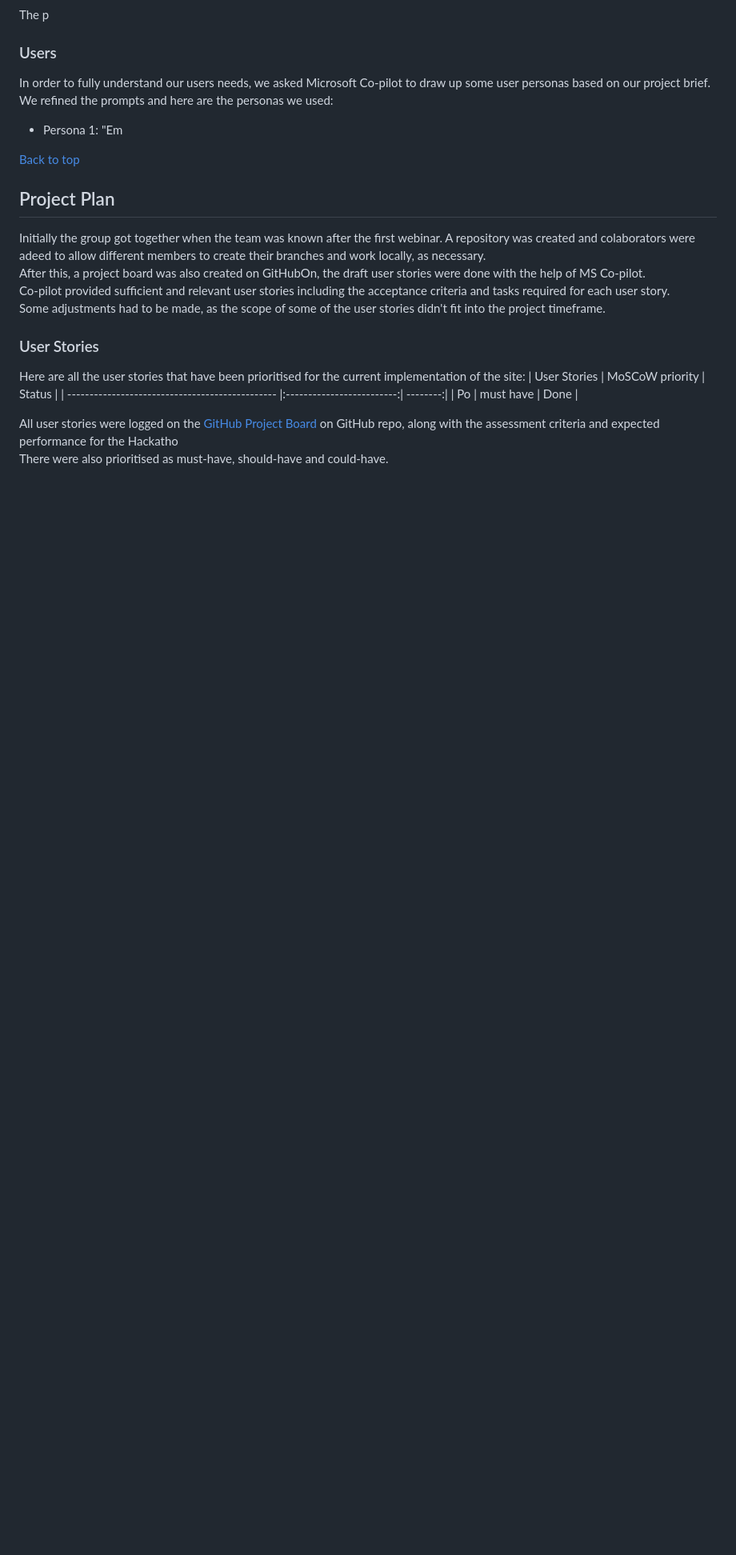
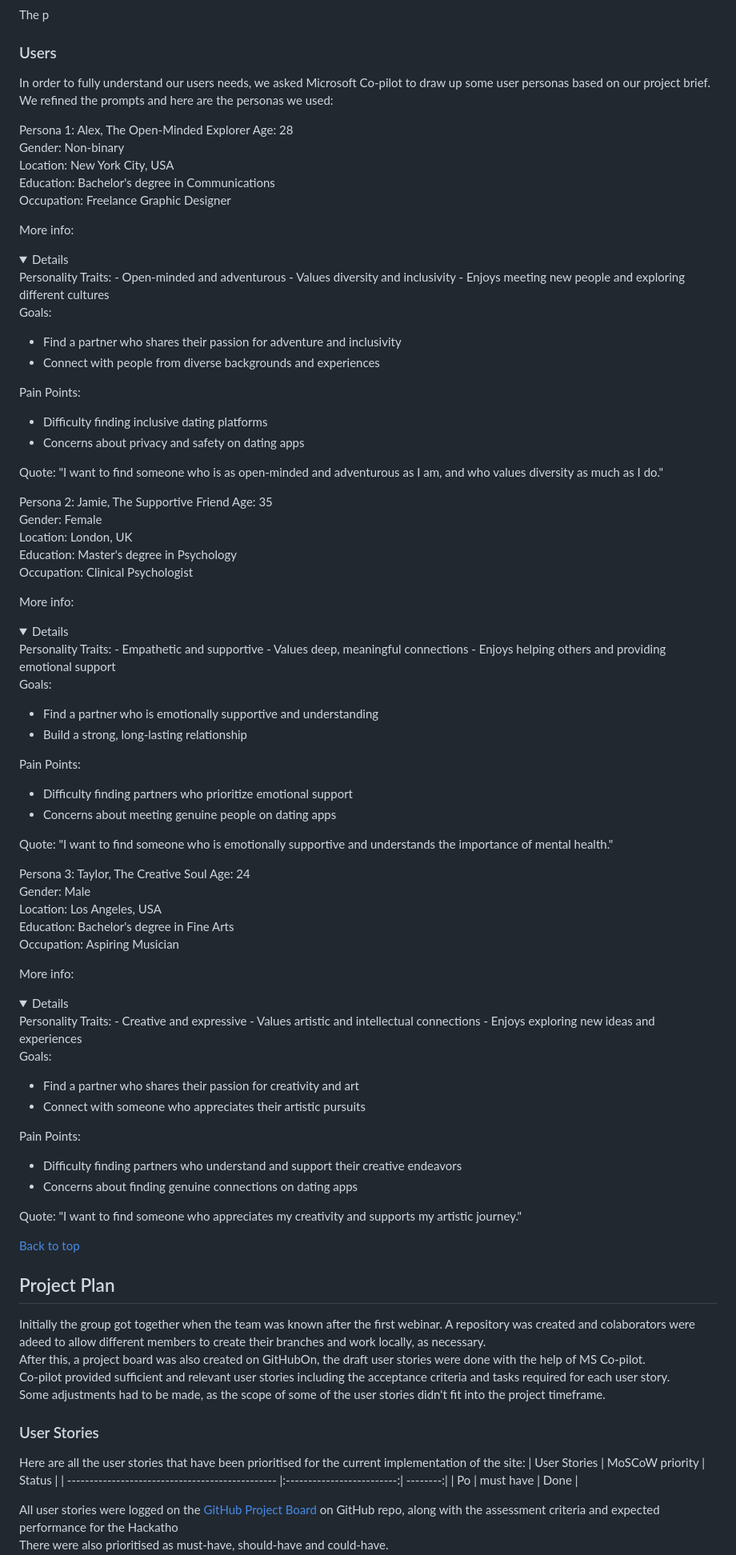
Before and after one commit to j0hanz/Team6-Feb25Hackathon, a Markdown page: README.md, the part around the change. Shown: that part at 80% size. GitHub-like rendering; folded sections open; blank space fills up the shorter version.

Commit message:
add user personas to readme

```diff
--- a/README.md
+++ b/README.md
@@ -46,8 +46,68 @@ The p
 ### Users
 In order to fully understand our users needs, we asked Microsoft Co-pilot to draw up some user personas based on our project brief. We refined the prompts and here are the personas we used:
 
-- Persona 1: "Em
+Persona 1: Alex, The Open-Minded Explorer
+Age: 28 <br>Gender: Non-binary <br>Location: New York City, USA <br>Education: Bachelor's degree in Communications <br>Occupation: Freelance Graphic Designer
 
+More info:
+<details>
+Personality Traits:
+- Open-minded and adventurous
+- Values diversity and inclusivity
+- Enjoys meeting new people and exploring different cultures
+
+Goals:
+- Find a partner who shares their passion for adventure and inclusivity
+- Connect with people from diverse backgrounds and experiences
+
+Pain Points:
+- Difficulty finding inclusive dating platforms
+- Concerns about privacy and safety on dating apps
+
+Quote: "I want to find someone who is as open-minded and adventurous as I am, and who values diversity as much as I do."
+</details>
+
+Persona 2: Jamie, The Supportive Friend
+Age: 35 <br>Gender: Female <br>Location: London, UK <br>Education: Master's degree in Psychology <br>Occupation: Clinical Psychologist
+
+More info:
+<details>
+Personality Traits:
+- Empathetic and supportive
+- Values deep, meaningful connections
+- Enjoys helping others and providing emotional support
+
+Goals:
+- Find a partner who is emotionally supportive and understanding
+- Build a strong, long-lasting relationship
+
+Pain Points:
+- Difficulty finding partners who prioritize emotional support
+- Concerns about meeting genuine people on dating apps
+
+Quote: "I want to find someone who is emotionally supportive and understands the importance of mental health."
+</details>
+
+Persona 3: Taylor, The Creative Soul
+Age: 24 <br>Gender: Male <br>Location: Los Angeles, USA <br>Education: Bachelor's degree in Fine Arts <br>Occupation: Aspiring Musician
+
+More info:
+<details>
+Personality Traits:
+- Creative and expressive
+- Values artistic and intellectual connections
+- Enjoys exploring new ideas and experiences
+
+Goals:
+- Find a partner who shares their passion for creativity and art
+- Connect with someone who appreciates their artistic pursuits
+
+Pain Points:
+- Difficulty finding partners who understand and support their creative endeavors
+- Concerns about finding genuine connections on dating apps
+
+Quote: "I want to find someone who appreciates my creativity and supports my artistic journey."
+</details>
 
 
 [Back to top](#top)
```
